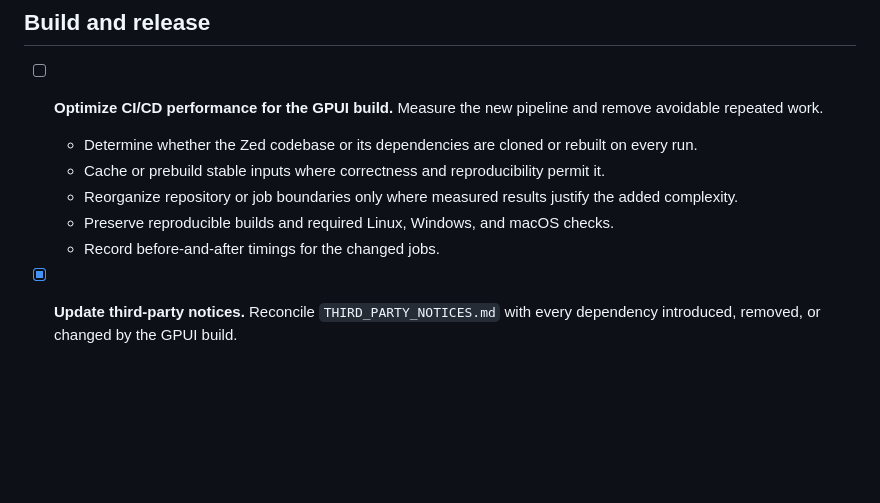
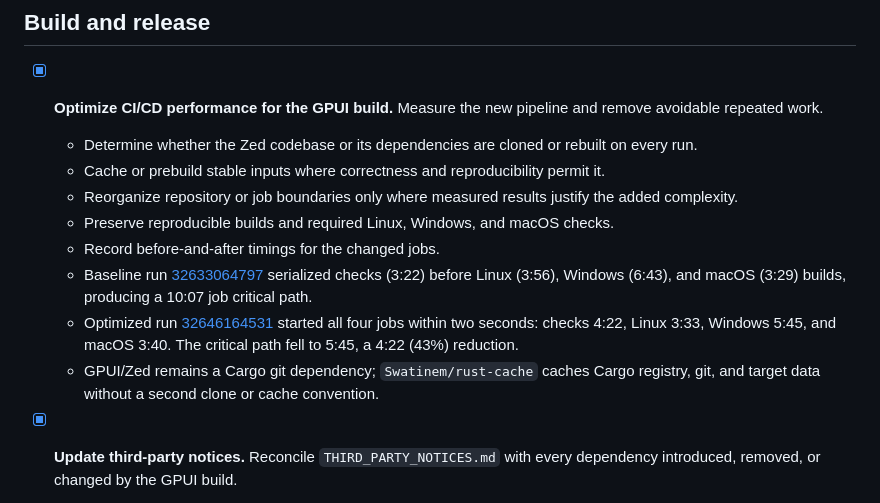
Before and after one commit to Phoenixmatrix/muxtrix, a Markdown page: docs/EGUI_REMAINING_ISSUES.md, the part around the change. Rendered like a GitHub page; blank space fills up the shorter version.

Commit message:
docs: record optimized GPUI release pipeline

```diff
--- a/docs/EGUI_REMAINING_ISSUES.md
+++ b/docs/EGUI_REMAINING_ISSUES.md
@@ -51,12 +51,15 @@ This document tracks the work required for the GPUI build to replace the Iced bu
 
 ## Build and release
 
-- [ ] **Optimize CI/CD performance for the GPUI build.** Measure the new pipeline and remove avoidable repeated work.
+- [x] **Optimize CI/CD performance for the GPUI build.** Measure the new pipeline and remove avoidable repeated work.
   - Determine whether the Zed codebase or its dependencies are cloned or rebuilt on every run.
   - Cache or prebuild stable inputs where correctness and reproducibility permit it.
   - Reorganize repository or job boundaries only where measured results justify the added complexity.
   - Preserve reproducible builds and required Linux, Windows, and macOS checks.
   - Record before-and-after timings for the changed jobs.
+  - Baseline run [32633064797](https://github.com/Phoenixmatrix/muxtrix/actions/runs/32633064797) serialized checks (3:22) before Linux (3:56), Windows (6:43), and macOS (3:29) builds, producing a 10:07 job critical path.
+  - Optimized run [32646164531](https://github.com/Phoenixmatrix/muxtrix/actions/runs/32646164531) started all four jobs within two seconds: checks 4:22, Linux 3:33, Windows 5:45, and macOS 3:40. The critical path fell to 5:45, a 4:22 (43%) reduction.
+  - GPUI/Zed remains a Cargo git dependency; `Swatinem/rust-cache` caches Cargo registry, git, and target data without a second clone or cache convention.
 
 - [x] **Update third-party notices.** Reconcile `THIRD_PARTY_NOTICES.md` with every dependency introduced, removed, or changed by the GPUI build.
   - Include all required copyright and license text.
```
